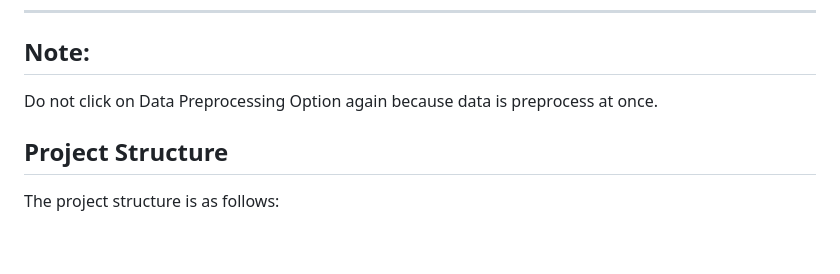
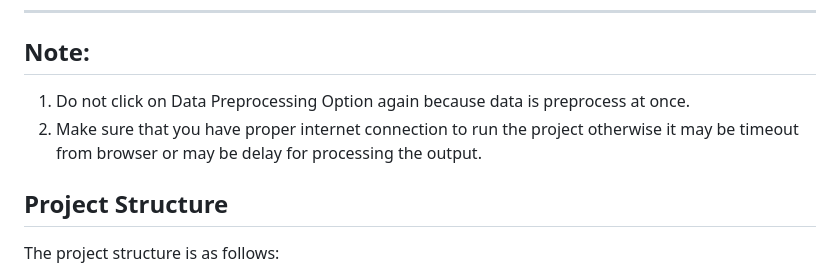
Before and after one commit to varchanaiyer/PS-12_Knowledge_Representation_and_Insights_Generation_by_CodeCrafters, a Markdown page: README.md, the part around the change. Rendered like a GitHub page; blank space fills up the shorter version.

```diff
--- a/README.md
+++ b/README.md
@@ -49,7 +49,8 @@ This project focuses on developing an AI-based solution for knowledge representa
 ---
 
 ## Note:
-   Do not click on Data Preprocessing Option again because data is preprocess at once.
+   1. Do not click on Data Preprocessing Option again because data is preprocess at once.
+   2. Make sure that you have proper internet connection to run the project otherwise it may be timeout from browser or may be delay for processing the output.
 
 ## Project Structure
    The project structure is as follows:
```
